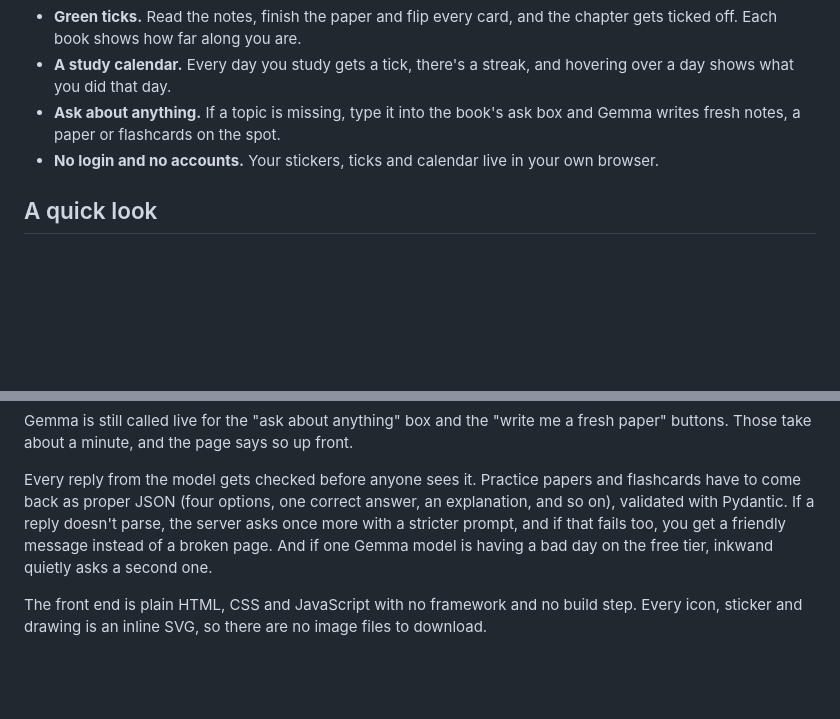
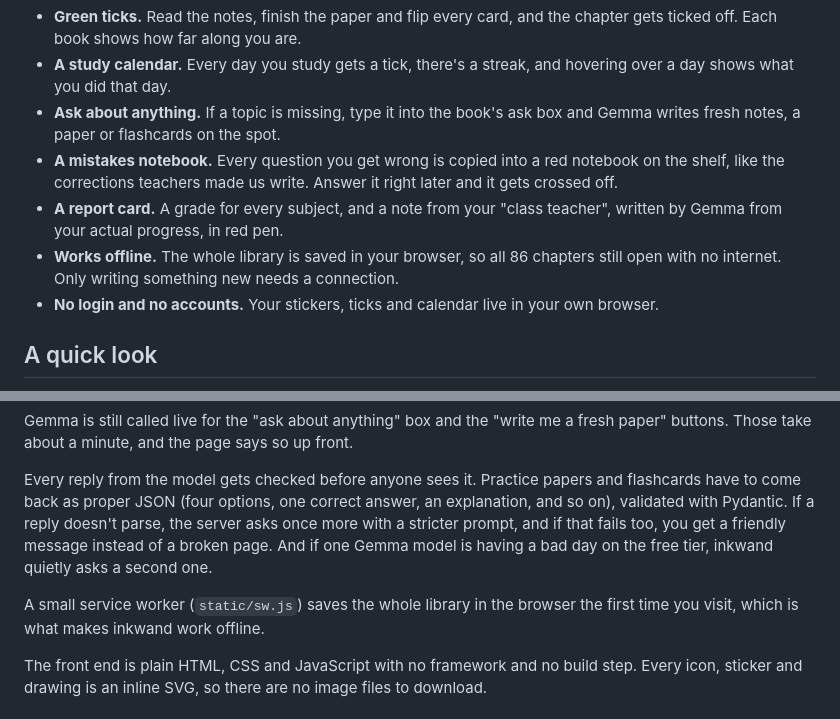
Before and after one commit to pyarchana/inkwand, a Markdown page: README.md, 2 parts joined by grey strips. Drawn GitHub-style; blank space fills up the shorter version.

Commit message:
document new features

```diff
--- a/README.md
+++ b/README.md
@@ -21,6 +21,9 @@ So I built him a notebook that does. It looks like the grid paper notebooks we a
 - **Green ticks.** Read the notes, finish the paper and flip every card, and the chapter gets ticked off. Each book shows how far along you are.
 - **A study calendar.** Every day you study gets a tick, there's a streak, and hovering over a day shows what you did that day.
 - **Ask about anything.** If a topic is missing, type it into the book's ask box and Gemma writes fresh notes, a paper or flashcards on the spot.
+- **A mistakes notebook.** Every question you get wrong is copied into a red notebook on the shelf, like the corrections teachers made us write. Answer it right later and it gets crossed off.
+- **A report card.** A grade for every subject, and a note from your "class teacher", written by Gemma from your actual progress, in red pen.
+- **Works offline.** The whole library is saved in your browser, so all 86 chapters still open with no internet. Only writing something new needs a connection.
 - **No login and no accounts.** Your stickers, ticks and calendar live in your own browser.
 
 ## A quick look
@@ -50,6 +53,8 @@ My first version asked Gemma for notes every time someone opened a page. It work
 Gemma is still called live for the "ask about anything" box and the "write me a fresh paper" buttons. Those take about a minute, and the page says so up front.
 
 Every reply from the model gets checked before anyone sees it. Practice papers and flashcards have to come back as proper JSON (four options, one correct answer, an explanation, and so on), validated with Pydantic. If a reply doesn't parse, the server asks once more with a stricter prompt, and if that fails too, you get a friendly message instead of a broken page. And if one Gemma model is having a bad day on the free tier, inkwand quietly asks a second one.
+
+A small service worker (`static/sw.js`) saves the whole library in the browser the first time you visit, which is what makes inkwand work offline.
 
 The front end is plain HTML, CSS and JavaScript with no framework and no build step. Every icon, sticker and drawing is an inline SVG, so there are no image files to download.
 
```
